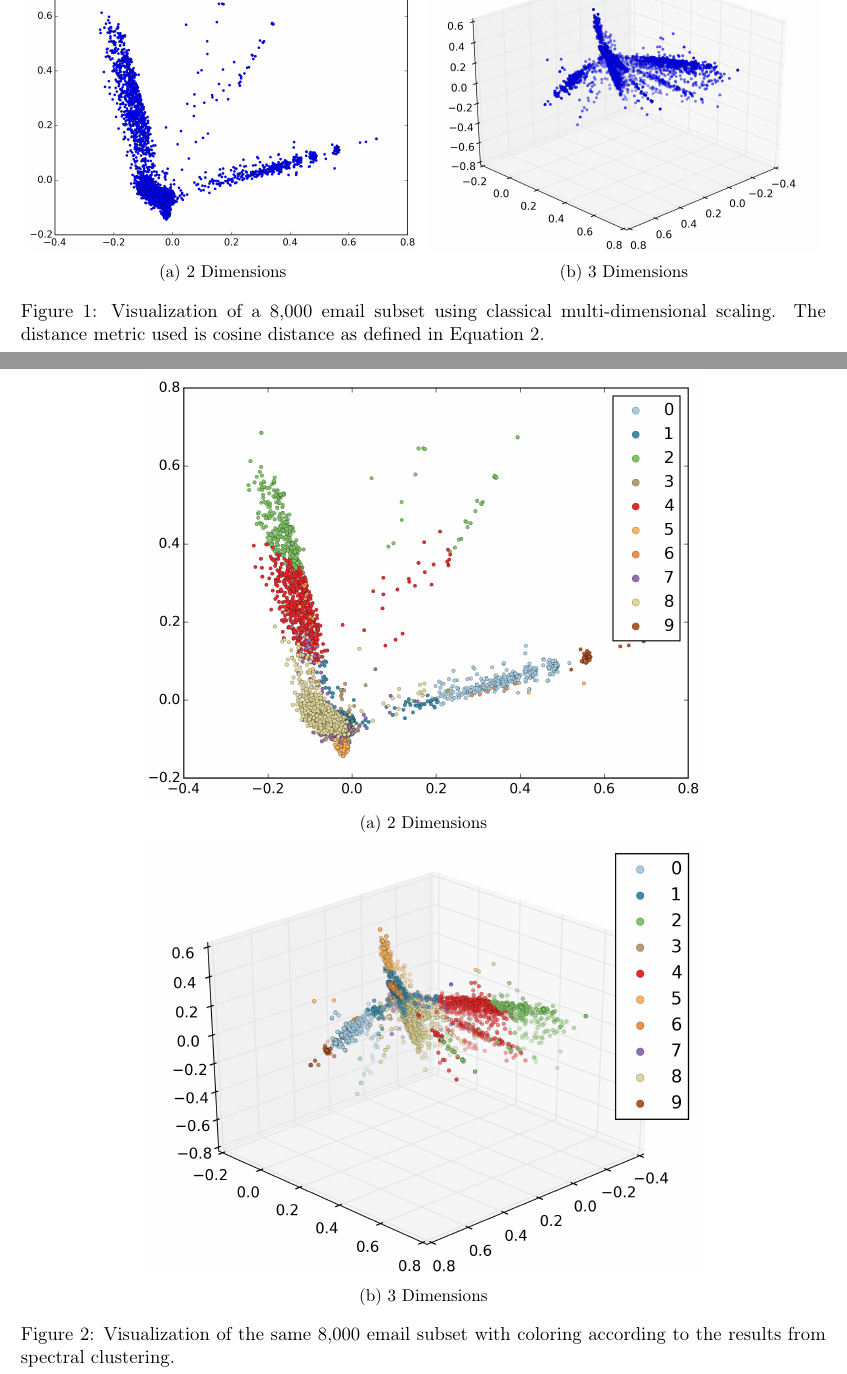
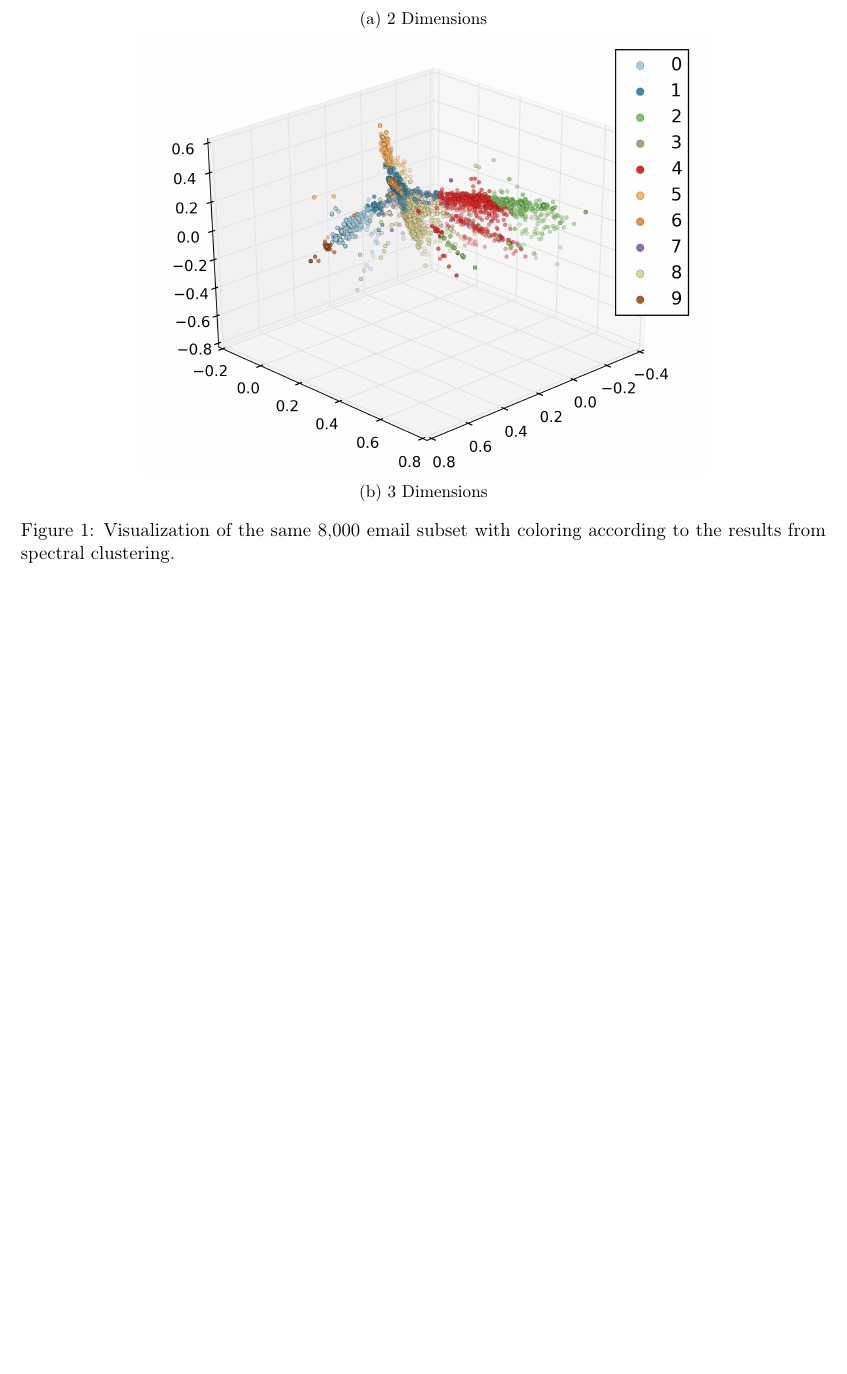
Before and after one commit to lbybee/601_Final_Project, a LaTeX document (paper/paper.tex): two parts of pages 2 and 3 of 5 before the commit and part of page 2 of 4 after it, the two joined at a grey line, cut so that both start at the same text, the shorter picture padded with empty space. Compiled offline with pdfLaTeX.

Commit message:
Minor adjustments.

```diff
--- a/paper/paper.tex
+++ b/paper/paper.tex
@@ -171,18 +171,18 @@ Since counts must be nonnegative, note that $\phi \leq \pi/2$. This implies that
 d(V, W) = 1 - \cos(\phi) = 1 - \frac{\langle V, W \rangle}{\norm{V}\norm{W}}
 \end{equation}
 
-\begin{figure}[htb] \centering
-  \begin{subfigure}[t]{.49\linewidth}
-    \includegraphics[width=\linewidth]{../images/mds_2d.png}
-    \caption{2 Dimensions} \label{fig:mds:2d}
-  \end{subfigure}
-  \begin{subfigure}[t]{.49\linewidth}
-    \includegraphics[width=\linewidth]{../images/mds_3d_1.png}
-    \caption{3 Dimensions} \label{fig:mds:3d}
-  \end{subfigure}
-  \caption{Visualization of a 8,000 email subset using classical multi-dimensional scaling. The distance metric used is cosine distance as defined in Equation~\ref{eq:cos_dist}.}
-  \label{fig:mds}
-\end{figure}
+% \begin{figure}[htb] \centering
+%   \begin{subfigure}[t]{.49\linewidth}
+%     \includegraphics[width=\linewidth]{../images/mds_2d.png}
+%     \caption{2 Dimensions} \label{fig:mds:2d}
+%   \end{subfigure}
+%   \begin{subfigure}[t]{.49\linewidth}
+%     \includegraphics[width=\linewidth]{../images/mds_3d_1.png}
+%     \caption{3 Dimensions} \label{fig:mds:3d}
+%   \end{subfigure}
+%   \caption{Visualization of a 8,000 email subset using classical multi-dimensional scaling. The distance metric used is cosine distance as defined in Equation~\ref{eq:cos_dist}.}
+%   \label{fig:mds}
+% \end{figure}
 
 \begin{figure}[htbp] \centering
   \begin{subfigure}[t]{.7\linewidth}
```
Also changed, not shown: code/topic_regression.R (+3 -4 lines), paper/paper.tex (6 more changed lines).
